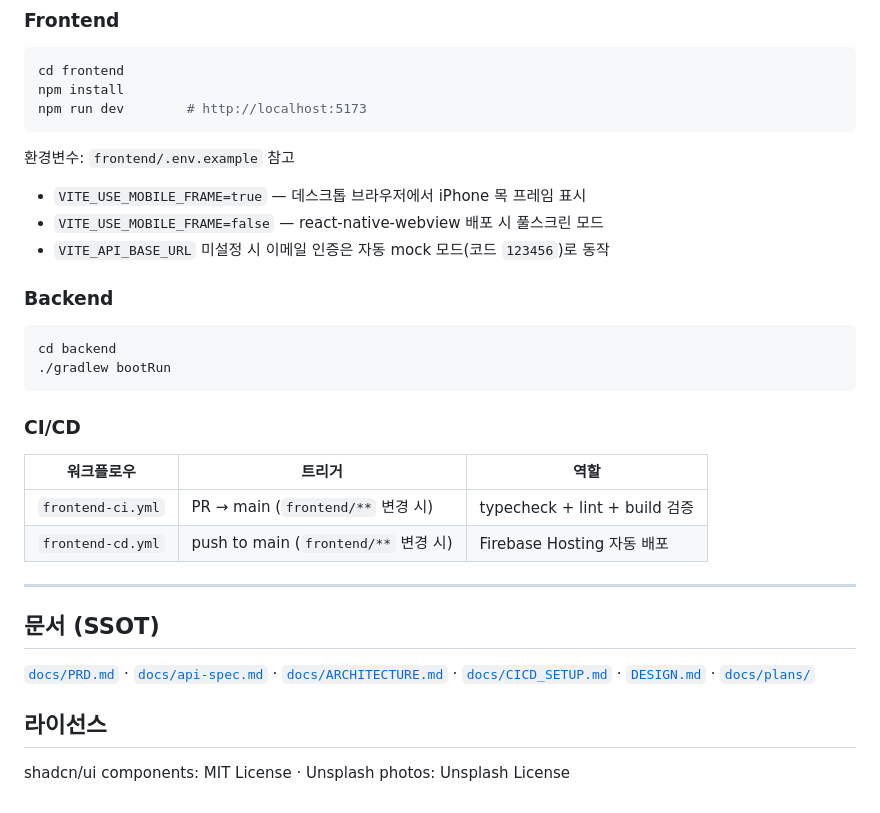
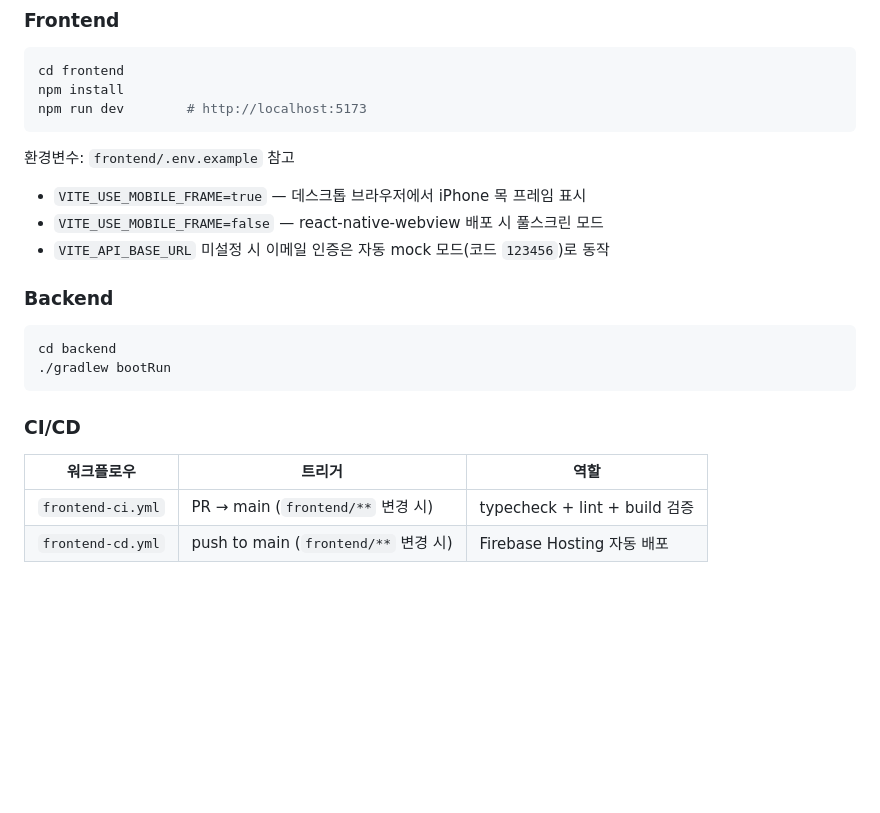
Before and after one commit to FORIF-Design-and-Development/HYFIVE, a Markdown page: README.md, the part around one of its changes. Drawn GitHub-style; blank space fills up the shorter version.

Commit message:
docs(readme): readme 수정
Co-Authored-By: Claude Opus 4.8 (1M context) <noreply@anthropic.com>
Claude-Session: https://claude.ai/code/session_01N3GLGZDt2tjRppHvBx1Loq

```diff
--- a/README.md
+++ b/README.md
@@ -227,9 +227,9 @@ npm run dev        # http://localhost:5173
 
 환경변수: `frontend/.env.example` 참고
 
-* `VITE_USE_MOBILE_FRAME=true` — 데스크톱 브라우저에서 iPhone 목 프레임 표시
-* `VITE_USE_MOBILE_FRAME=false` — react-native-webview 배포 시 풀스크린 모드
-* `VITE_API_BASE_URL` 미설정 시 이메일 인증은 자동 mock 모드(코드 `123456`)로 동작
+- `VITE_USE_MOBILE_FRAME=true` — 데스크톱 브라우저에서 iPhone 목 프레임 표시
+- `VITE_USE_MOBILE_FRAME=false` — react-native-webview 배포 시 풀스크린 모드
+- `VITE_API_BASE_URL` 미설정 시 이메일 인증은 자동 mock 모드(코드 `123456`)로 동작
 
 ### Backend
 
@@ -244,14 +244,3 @@ cd backend
 | ----------------- | ------------------------------------ | ----------------------------- |
 | `frontend-ci.yml` | PR → main (`frontend/**` 변경 시)    | typecheck + lint + build 검증 |
 | `frontend-cd.yml` | push to main (`frontend/**` 변경 시) | Firebase Hosting 자동 배포    |
-
----
-
-## 문서 (SSOT)
-
-[`docs/PRD.md`](docs/PRD.md) · [`docs/api-spec.md`](docs/api-spec.md) · [`docs/ARCHITECTURE.md`](docs/ARCHITECTURE.md) · [`docs/CICD_SETUP.md`](docs/CICD_SETUP.md) · [`DESIGN.md`](DESIGN.md) · [`docs/plans/`](docs/plans/)
-
-## 라이선스
-
-shadcn/ui components: MIT License · Unsplash photos: Unsplash License
-</content>
```
Also changed, not shown: other parts of README.md (+45 -45 lines).
